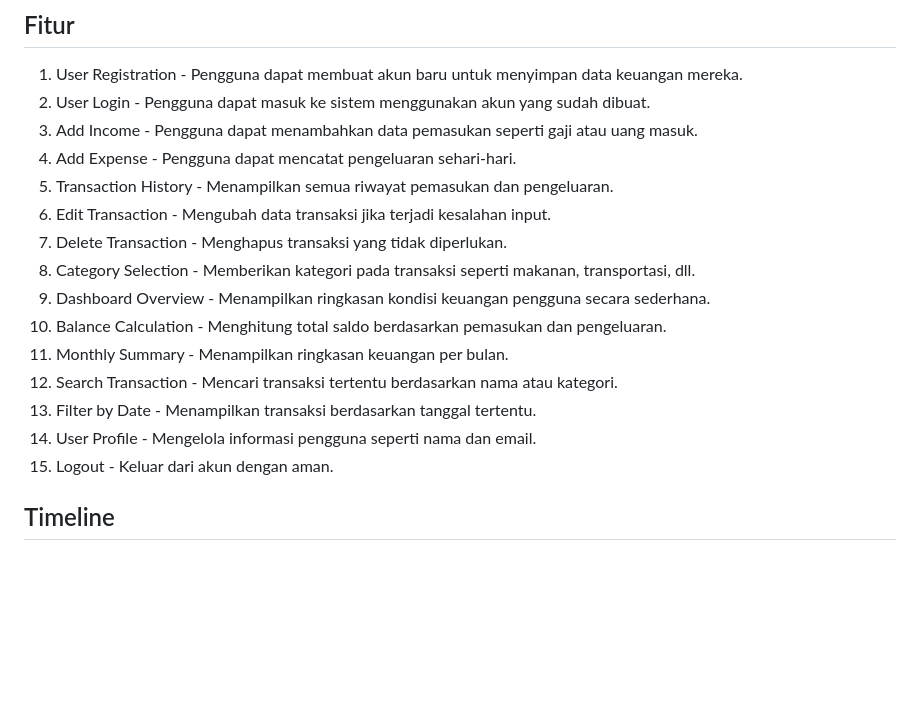
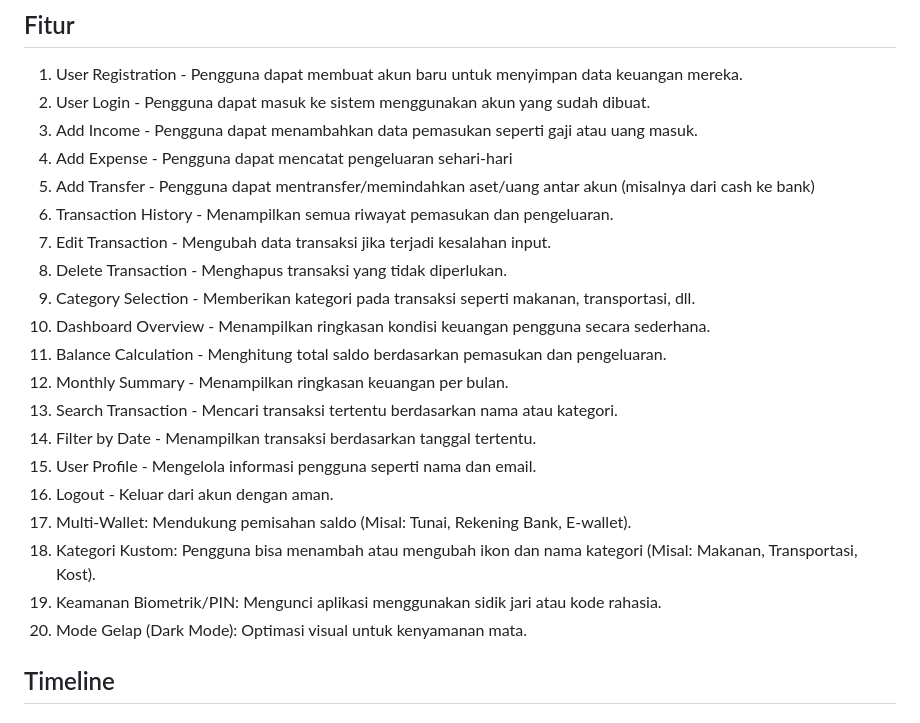
Before and after one commit to VincentLim-Mikroskil/SpendWise, a Markdown page: README.md, the part around the change. GitHub-like rendering; blank space fills up the shorter version.

```diff
--- a/README.md
+++ b/README.md
@@ -8,18 +8,23 @@ SpendWise adalah aplikasi berbasis web yang digunakan untuk membantu pengguna da
 1. User Registration - Pengguna dapat membuat akun baru untuk menyimpan data keuangan mereka.
 2. User Login - Pengguna dapat masuk ke sistem menggunakan akun yang sudah dibuat.
 3. Add Income - Pengguna dapat menambahkan data pemasukan seperti gaji atau uang masuk.
-4. Add Expense - Pengguna dapat mencatat pengeluaran sehari-hari.
-5. Transaction History - Menampilkan semua riwayat pemasukan dan pengeluaran.
-6. Edit Transaction - Mengubah data transaksi jika terjadi kesalahan input.
-7. Delete Transaction - Menghapus transaksi yang tidak diperlukan.
-8. Category Selection - Memberikan kategori pada transaksi seperti makanan, transportasi, dll.
-9. Dashboard Overview - Menampilkan ringkasan kondisi keuangan pengguna secara sederhana.
-10. Balance Calculation - Menghitung total saldo berdasarkan pemasukan dan pengeluaran.
-11. Monthly Summary - Menampilkan ringkasan keuangan per bulan.
-12. Search Transaction - Mencari transaksi tertentu berdasarkan nama atau kategori.
-13. Filter by Date - Menampilkan transaksi berdasarkan tanggal tertentu.
-14. User Profile - Mengelola informasi pengguna seperti nama dan email.
-15. Logout - Keluar dari akun dengan aman.
+4. Add Expense - Pengguna dapat mencatat pengeluaran sehari-hari
+5.  Add Transfer - Pengguna dapat mentransfer/memindahkan aset/uang antar akun (misalnya dari cash ke bank)
+6. Transaction History - Menampilkan semua riwayat pemasukan dan pengeluaran.
+7. Edit Transaction - Mengubah data transaksi jika terjadi kesalahan input.
+8. Delete Transaction - Menghapus transaksi yang tidak diperlukan.
+9. Category Selection - Memberikan kategori pada transaksi seperti makanan, transportasi, dll.
+10. Dashboard Overview - Menampilkan ringkasan kondisi keuangan pengguna secara sederhana.
+11. Balance Calculation - Menghitung total saldo berdasarkan pemasukan dan pengeluaran.
+12. Monthly Summary - Menampilkan ringkasan keuangan per bulan.
+13. Search Transaction - Mencari transaksi tertentu berdasarkan nama atau kategori.
+14. Filter by Date - Menampilkan transaksi berdasarkan tanggal tertentu.
+15. User Profile - Mengelola informasi pengguna seperti nama dan email.
+17. Logout - Keluar dari akun dengan aman.
+17. Multi-Wallet: Mendukung pemisahan saldo (Misal: Tunai, Rekening Bank, E-wallet).
+18. Kategori Kustom: Pengguna bisa menambah atau mengubah ikon dan nama kategori (Misal: Makanan, Transportasi, Kost).
+19. Keamanan Biometrik/PIN: Mengunci aplikasi menggunakan sidik jari atau kode rahasia.
+20. Mode Gelap (Dark Mode): Optimasi visual untuk kenyamanan mata.
 
 ## Timeline
 
```
